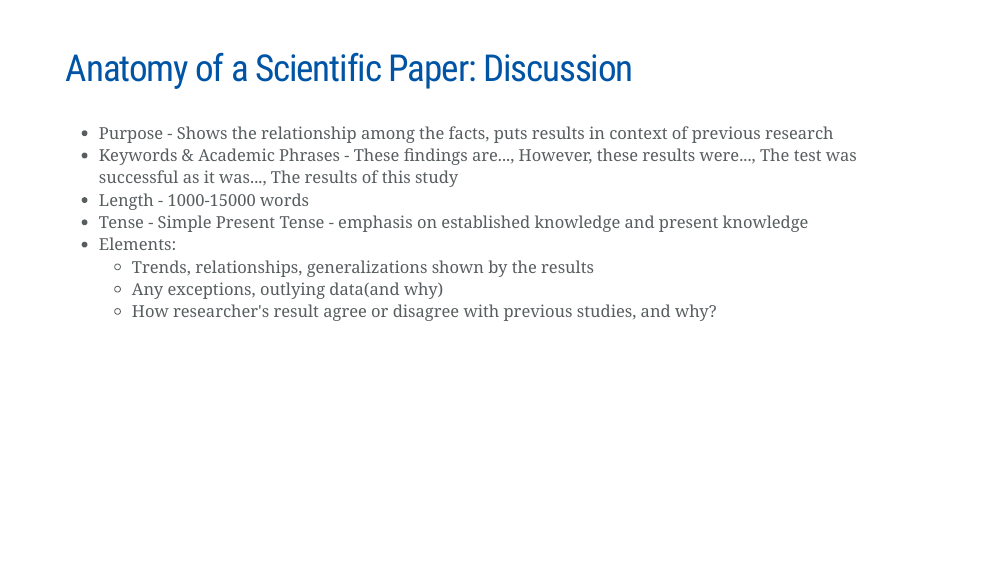
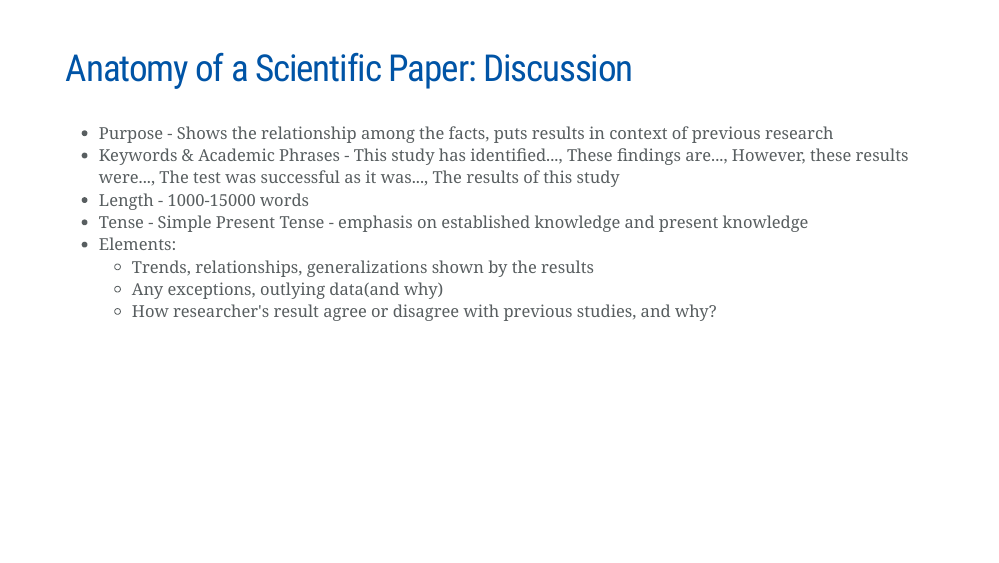
Before and after one commit to chiraleducation/HRT101.S1, an R Markdown document (docs/slides/HRT101.S1_Lesson3.Rmd): page 10 of 35. The pictures show the slides in the output file slides/HRT101.S1_Lesson3.html that the author committed with the source; the slides are laid out offline by our stand-in for remark.js, each with all of its steps uncovered, in fonts that may differ from those the slides ask for, and without slide numbers, shadows or browser add-ons; a font, style sheet, LaTeX package, included part or bibliography that could not be used is replaced or left out.

Commit message:
changes in conclusion

```diff
--- a/docs/slides/HRT101.S1_Lesson3.Rmd
+++ b/docs/slides/HRT101.S1_Lesson3.Rmd
@@ -143,7 +143,7 @@ class: inverse center, middle
 ---
 ## Anatomy of a Scientific Paper: Discussion
 - Purpose - Shows the relationship among the facts, puts results in context of previous research
-- Keywords & Academic Phrases - These findings are..., However, these results were..., The test was successful as it was..., The results of this study
+- Keywords & Academic Phrases -  This study has identified..., These findings are..., However, these results were..., The test was successful as it was..., The results of this study
 - Length - 1000-15000 words
 - Tense - Simple Present Tense - emphasis on established knowledge and present knowledge
 - Elements:
```
Also changed, not shown: slides/HRT101.S1_Lesson3.Rmd (+1 -1 lines), docs/search.json, slides/HRT101.S1_Lesson3.html, 1 other file.
